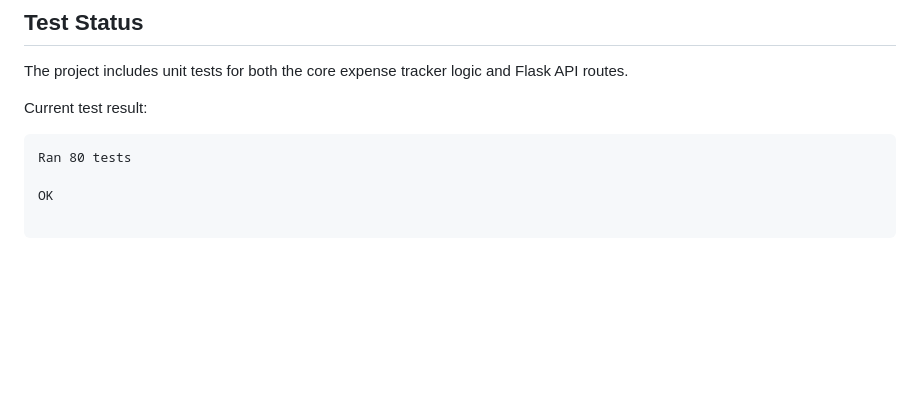
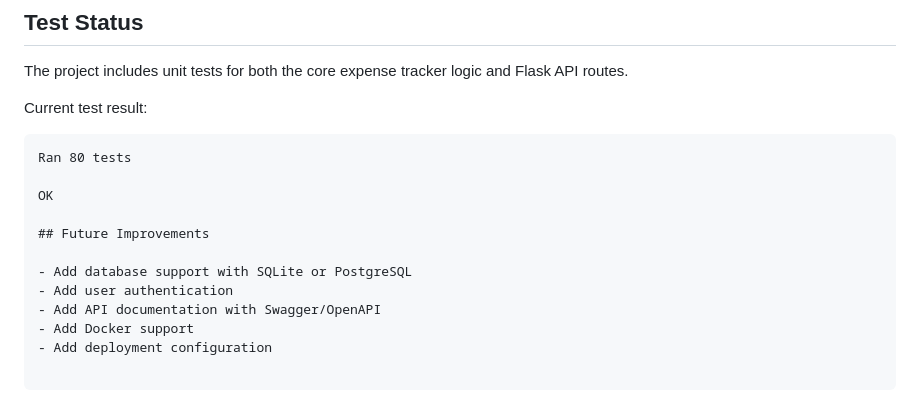
Before and after one commit to kevalpatel5011/expense-tracker-api, a Markdown page: README.md, the part around the change. GitHub-like rendering; blank space fills up the shorter version.

Commit message:
Add future improvements

```diff
--- a/README.md
+++ b/README.md
@@ -116,3 +116,11 @@ Current test result:
 Ran 80 tests
 
 OK
+
+## Future Improvements
+
+- Add database support with SQLite or PostgreSQL
+- Add user authentication
+- Add API documentation with Swagger/OpenAPI
+- Add Docker support
+- Add deployment configuration
```
